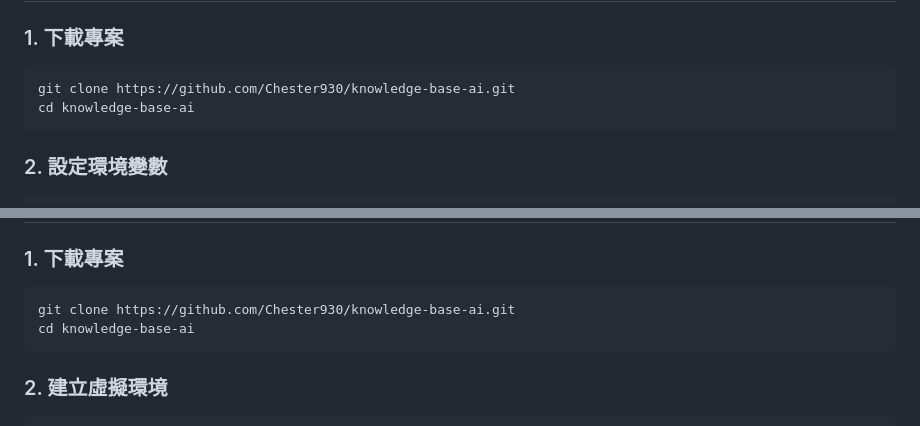
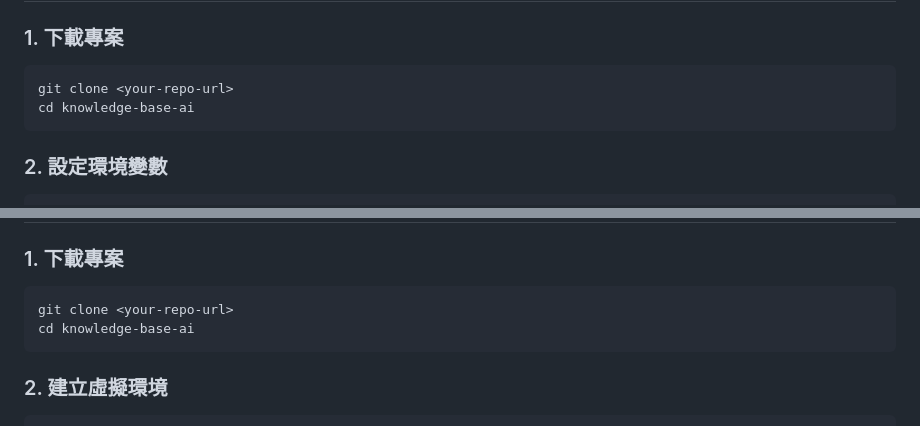
Before and after one commit to Chester930/knowledge-base-ai, a Markdown page: docs/SETUP.md, 2 parts joined by grey strips. Rendered like a GitHub page.

````diff
--- a/docs/SETUP.md
+++ b/docs/SETUP.md
@@ -16,7 +16,7 @@
 ### 1. 下載專案
 
 ```bash
-git clone https://github.com/Chester930/knowledge-base-ai.git
+git clone <your-repo-url>
 cd knowledge-base-ai
 ```
 
@@ -87,7 +87,7 @@ docker exec -it kg-api bash
 ### 1. 下載專案
 
 ```bash
-git clone https://github.com/Chester930/knowledge-base-ai.git
+git clone <your-repo-url>
 cd knowledge-base-ai
 ```
 
````
Also changed, not shown: ROADMAP.md (+1 -1 lines), TASK_STATUS.md (deleted, +0 -241 lines).
